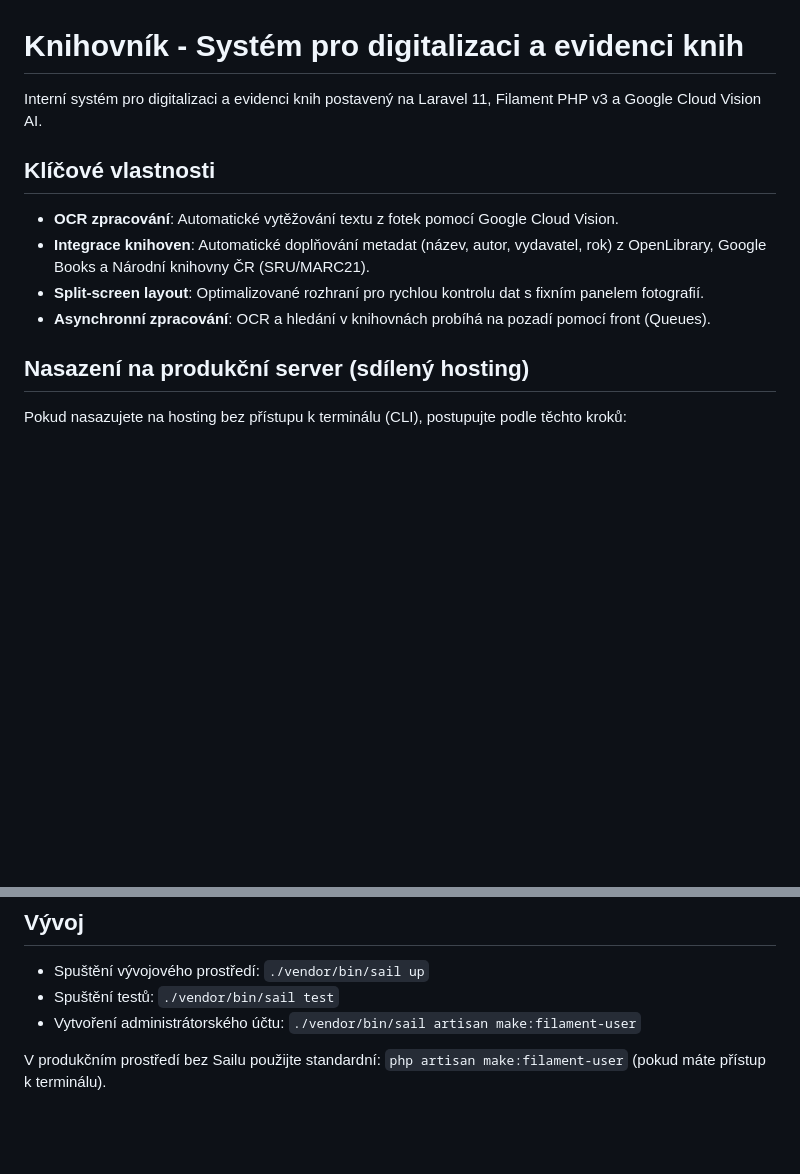
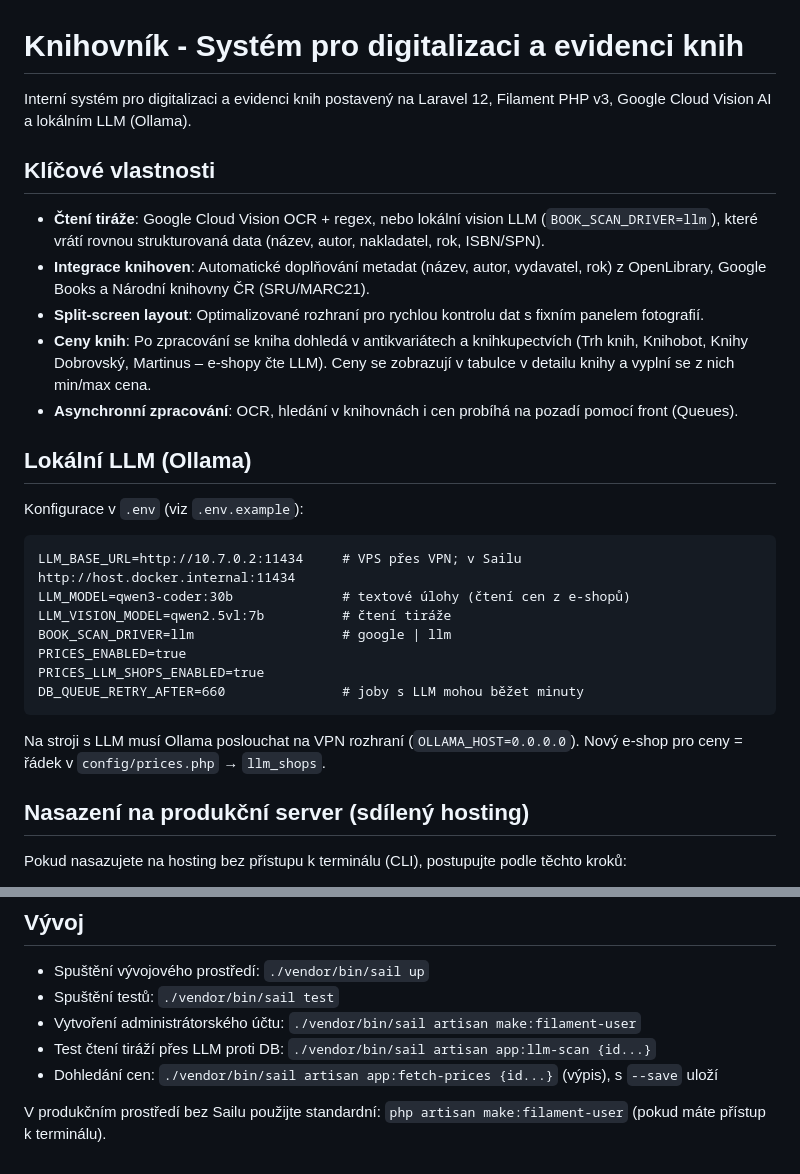
Before and after one commit to okenagod/knihozrout, a Markdown page: README.md, 2 parts joined by grey strips. Rendered like a GitHub page; blank space fills up the shorter version.

Commit message:
aktualizovat README a CLAUDE.md o LLM a dohledávání cen
Co-Authored-By: Claude Opus 5.5 <noreply@anthropic.com>

````diff
--- a/README.md
+++ b/README.md
@@ -1,12 +1,26 @@
 # Knihovník - Systém pro digitalizaci a evidenci knih
 
-Interní systém pro digitalizaci a evidenci knih postavený na Laravel 11, Filament PHP v3 a Google Cloud Vision AI.
+Interní systém pro digitalizaci a evidenci knih postavený na Laravel 12, Filament PHP v3, Google Cloud Vision AI a lokálním LLM (Ollama).
 
 ## Klíčové vlastnosti
-- **OCR zpracování**: Automatické vytěžování textu z fotek pomocí Google Cloud Vision.
+- **Čtení tiráže**: Google Cloud Vision OCR + regex, nebo lokální vision LLM (`BOOK_SCAN_DRIVER=llm`), které vrátí rovnou strukturovaná data (název, autor, nakladatel, rok, ISBN/SPN).
 - **Integrace knihoven**: Automatické doplňování metadat (název, autor, vydavatel, rok) z OpenLibrary, Google Books a Národní knihovny ČR (SRU/MARC21).
 - **Split-screen layout**: Optimalizované rozhraní pro rychlou kontrolu dat s fixním panelem fotografií.
-- **Asynchronní zpracování**: OCR a hledání v knihovnách probíhá na pozadí pomocí front (Queues).
+- **Ceny knih**: Po zpracování se kniha dohledá v antikvariátech a knihkupectvích (Trh knih, Knihobot, Knihy Dobrovský, Martinus – e-shopy čte LLM). Ceny se zobrazují v tabulce v detailu knihy a vyplní se z nich min/max cena.
+- **Asynchronní zpracování**: OCR, hledání v knihovnách i cen probíhá na pozadí pomocí front (Queues).
+
+## Lokální LLM (Ollama)
+Konfigurace v `.env` (viz `.env.example`):
+```
+LLM_BASE_URL=http://10.7.0.2:11434     # VPS přes VPN; v Sailu http://host.docker.internal:11434
+LLM_MODEL=qwen3-coder:30b              # textové úlohy (čtení cen z e-shopů)
+LLM_VISION_MODEL=qwen2.5vl:7b          # čtení tiráže
+BOOK_SCAN_DRIVER=llm                   # google | llm
+PRICES_ENABLED=true
+PRICES_LLM_SHOPS_ENABLED=true
+DB_QUEUE_RETRY_AFTER=660               # joby s LLM mohou běžet minuty
+```
+Na stroji s LLM musí Ollama poslouchat na VPN rozhraní (`OLLAMA_HOST=0.0.0.0`). Nový e-shop pro ceny = řádek v `config/prices.php` → `llm_shops`.
 
 ## Nasazení na produkční server (sdílený hosting)
 
@@ -97,5 +111,7 @@ Na produkci je důležité mít nacachovanou konfiguraci a routy:
 - Spuštění vývojového prostředí: `./vendor/bin/sail up`
 - Spuštění testů: `./vendor/bin/sail test`
 - Vytvoření administrátorského účtu: `./vendor/bin/sail artisan make:filament-user`
+- Test čtení tiráží přes LLM proti DB: `./vendor/bin/sail artisan app:llm-scan {id...}`
+- Dohledání cen: `./vendor/bin/sail artisan app:fetch-prices {id...}` (výpis), s `--save` uloží
 
 V produkčním prostředí bez Sailu použijte standardní: `php artisan make:filament-user` (pokud máte přístup k terminálu).
````
Also changed, not shown: CLAUDE.md (+10 -0 lines).
